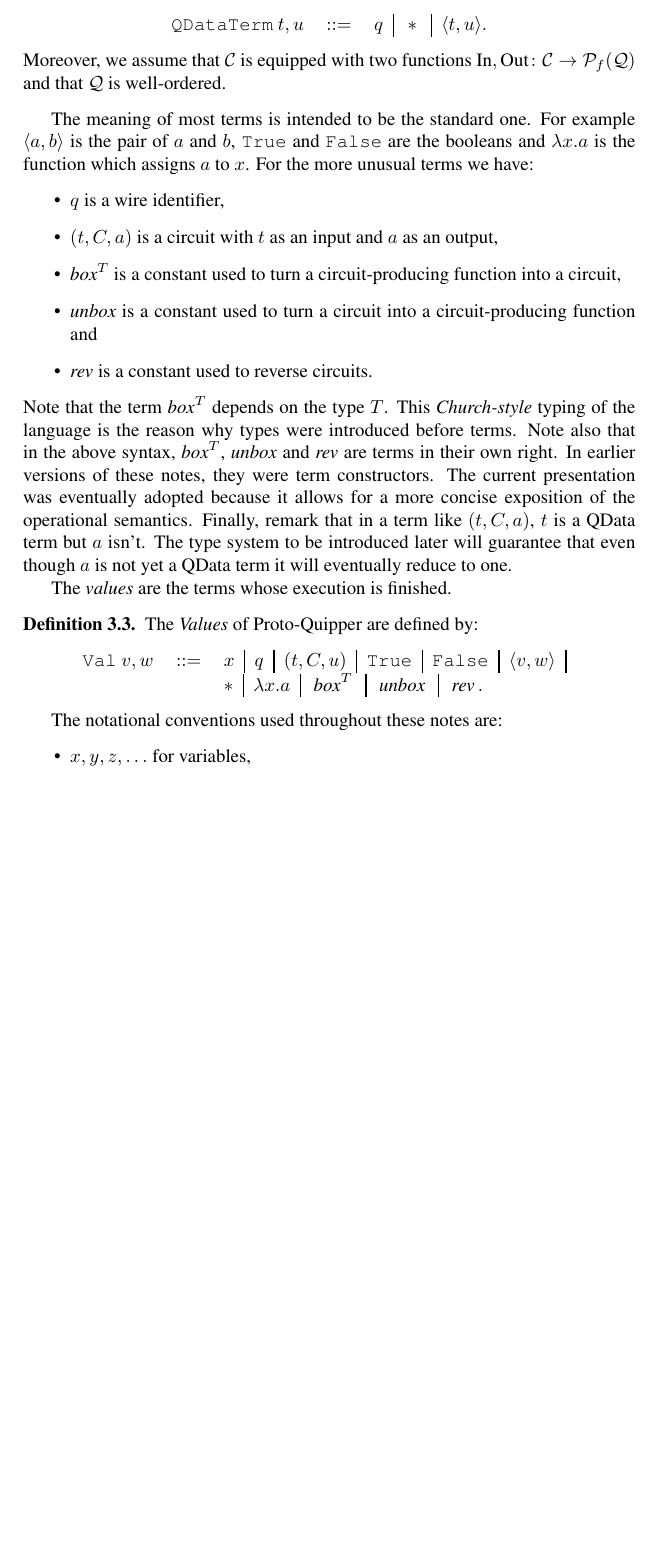
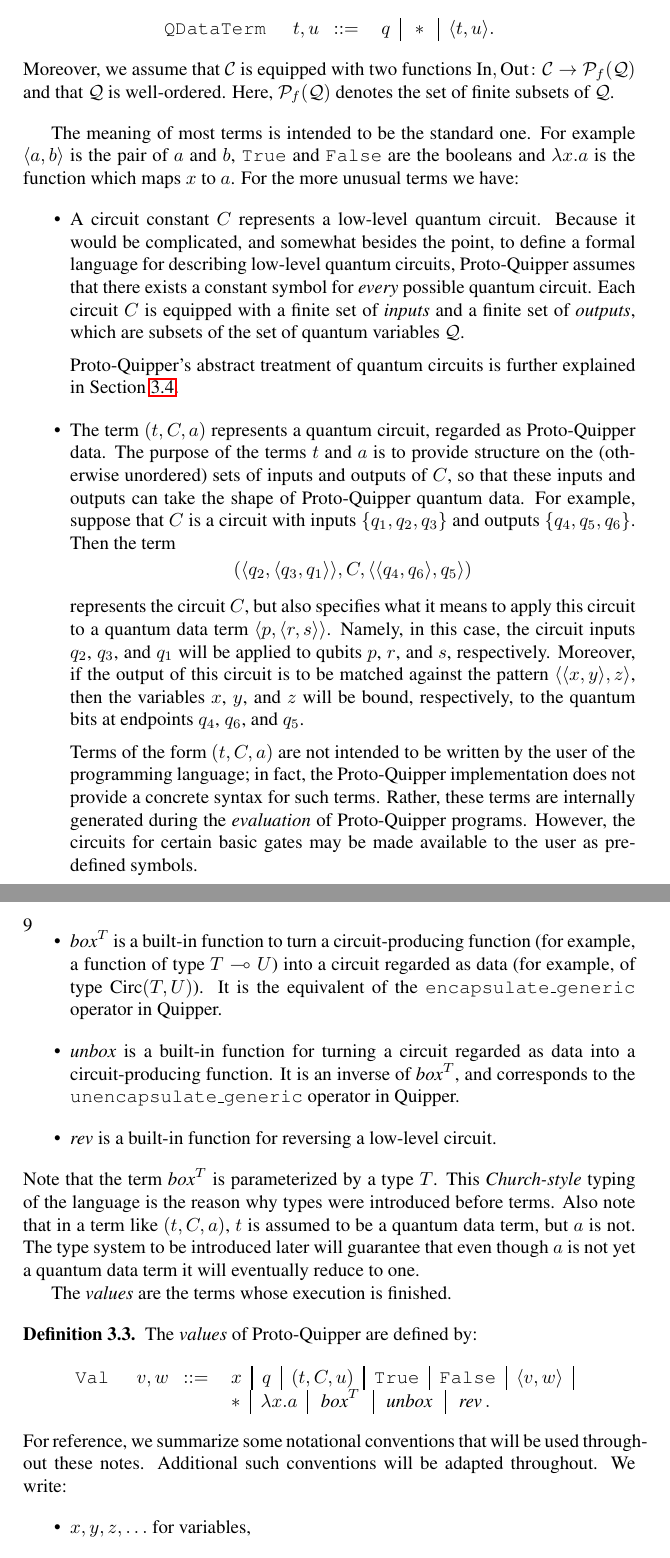
Before and after one commit to HenriChataing/ProtoQuipper, a LaTeX document (doc/Proto_Quipper.tex): part of page 8 of 69 before the commit and two parts of pages 8 and 9 of 70 after it, the two joined at a grey line, cut so that both start at the same text, the shorter picture padded with empty space. Compiled offline with pdfLaTeX.

Commit message:
Updates to 3.1

```diff
--- a/doc/Proto_Quipper.tex
+++ b/doc/Proto_Quipper.tex
@@ -253,61 +261,97 @@ $\term~a,b,c$ & $\bnf$ & $x \bor q \bor (t,C,a) \bor \true
 & & $\ifthenelse{a}{b}{c} \bor \letin{\p{x,y}}{a}{b}.$
 \end{tabular}
 \end{center}
-Among the terms, we single out the subset of \emph{QData terms}:
+Among the terms, we single out the subset of \emph{quantum data terms}:
 \begin{center}
-\begin{tabular}{rcl}
-$\qdataterm~t,u$ & $\bnf$ & $q \bor * \bor \p{t,u}.$
+\begin{tabular}{rrl}
+$\qdataterm$&$~t,u~~\bnf$ & $q \bor * \bor \p{t,u}.$
 \end{tabular}
 \end{center}
 Moreover, we assume that $\cset$ is equipped with two functions
 $\In,\Out\from \cset\to\pset_f(\qset)$ and that $\qset$ is
-well-ordered.
+well-ordered. Here, $\pset_f(\qset)$ denotes the set of finite subsets
+of $\qset$.
 \end{definition}
 
-The meaning of most terms is intended to be the standard
-one. For example $\p{a,b}$ is the pair of $a$ and $b$,
-$\true$ and $\false$ are the booleans and $\lambda x.a$
-is the function which assigns $a$ to $x$. For the more
-unusual terms we have:
+The meaning of most terms is intended to be the standard one. For
+example $\p{a,b}$ is the pair of $a$ and $b$, $\true$ and $\false$ are
+the booleans and $\lambda x.a$ is the function which maps $x$ to
+$a$. For the more unusual terms we have:
 \begin{itemize}
-  \item $q$ is a wire identifier,
-  \item $(t,C,a)$ is a circuit with $t$ as an input and $a$ as an
-        output,
-  \item $\boxx^T$ is a constant used to turn a circuit-producing
-        function into a circuit,
-  \item $\unbox$ is a constant used to turn a circuit into a
-        circuit-producing function and
-  \item $\rev$ is a constant used to reverse circuits.
+\item A circuit constant $C$ represents a low-level quantum circuit.
+  Because it would be complicated, and somewhat besides the point, to
+  define a formal language for describing low-level quantum circuits,
+  Proto-Quipper assumes that there exists a constant symbol for {\em
+    every} possible quantum circuit. Each circuit $C$ is equipped with
+  a finite set of {\em inputs} and a finite set of {\em outputs},
+  which are subsets of the set of quantum variables $\qset$.
+
+  Proto-Quipper's abstract treatment of quantum circuits is further
+  explained in Section~\ref{ssec-circuit-cons}.
+
+\item The term $(t,C,a)$ represents a quantum circuit, regarded as
+  Proto-Quipper data. The purpose of the terms $t$ and $a$ is to
+  provide structure on the (otherwise unordered) sets of inputs and
+  outputs of $C$, so that these inputs and outputs can take the shape
+  of Proto-Quipper quantum data.  For example, suppose that $C$ is a
+  circuit with inputs $\s{q_1,q_2,q_3}$ and outputs
+  $\s{q_4,q_5,q_6}$. Then the term
+  \[ (\p{q_2,\p{q_3,q_1}}, C, \p{\p{q_4,q_6},q_5})
+  \]
+  represents the circuit $C$, but also specifies what it means to
+  apply this circuit to a quantum data term $\p{p,\p{r,s}}$. Namely,
+  in this case, the circuit inputs $q_2$, $q_3$, and $q_1$ will be
+  applied to qubits $p$, $r$, and $s$, respectively.  Moreover, if the
+  output of this circuit is to be matched against the pattern
+  $\p{\p{x,y},z}$, then the variables $x$, $y$, and $z$ will be bound,
+  respectively, to the quantum bits at endpoints $q_4$, $q_6$, and
+  $q_5$.
+
+  Terms of the form $(t,C,a)$ are not intended to be written by the
+  user of the programming language; in fact, the Proto-Quipper
+  implementation does not provide a concrete syntax for such
+  terms. Rather, these terms are internally generated during the {\em
+    evaluation} of Proto-Quipper programs. However, the circuits for
+  certain basic gates may be made available to the user as pre-defined
+  symbols.
+\item $\boxx^T$ is a built-in function to turn a circuit-producing
+  function (for example, a function of type $T\loli U$) into a
+  circuit regarded as data (for example, of type $\Circ(T,U)$). It is
+  the equivalent of the {\tt encapsulate\_generic} operator in Quipper.
+\item $\unbox$ is a built-in function for turning a circuit regarded
+  as data into a circuit-producing function. It is an inverse of
+  $\boxx^T$, and corresponds to the {\tt unencapsulate\_generic}
+  operator in Quipper.
+\item $\rev$ is a built-in function for reversing a low-level
+  circuit.
 \end{itemize}
-Note that the term $\boxx^T$ depends on the type $T$. This
+Note that the term $\boxx^T$ is parameterized by a type $T$. This
 \emph{Church-style} typing of the language is the reason why types
-were introduced before terms. Note also that in the above syntax,
-$\boxx^T$, $\unbox$ and $\rev$ are terms in their own right. In earlier
-versions of these notes, they were term constructors. The current
-presentation was eventually adopted because it allows for a more
-concise exposition of the operational semantics. Finally, remark
-that in a term like $(t,C,a)$, $t$ is a QData term but $a$ isn't.
-The type system to be introduced later will guarantee that even
-though $a$ is not yet a QData term it will eventually reduce to
-one.
+were introduced before terms. Also note that in a term like $(t,C,a)$,
+$t$ is assumed to be a quantum data term, but $a$ is not. The type
+system to be introduced later will guarantee that even though $a$ is
+not yet a quantum data term it will eventually reduce to one.
 
 The \emph{values} are the terms whose execution is finished.
 
 \begin{definition}
-The \emph{Values} of Proto-Quipper are defined by:
+The \emph{values} of Proto-Quipper are defined by:
 \begin{center}
-\begin{tabular}{rcl}
-$\val$ $v,w$ & $\bnf$ & $x \bor q \bor (t,C,u) \bor \true \bor
+\begin{tabular}{rrl}
+$\val$&$~v,w~~\bnf$ & $x \bor q \bor (t,C,u) \bor \true \bor
   \false \bor \p{v,w} \bor$ \\
 & & $* \bor \lambda x.a  \bor \boxx^T \bor \unbox \bor \rev.$
 \end{tabular}
 \end{center}
 \end{definition}
 
-The notational conventions used throughout these notes are:
+\noindent
+For reference, we summarize some notational conventions that will be
+used throughout these notes. Additional such conventions will be
+adapted throughout. We write:
 \begin{itemize}
   \item $x,y,z,\ldots$ for variables,
-  \item $q_1,q_2,q_3,\ldots$ for quantum addresses,
+  \item $q_1,q_2,q_3,\ldots$ for quantum variables,
   \item $C,D,\ldots$ for circuit constants,
   \item $A,B,\ldots$ for types,
   \item $a,b,c,\ldots$ for terms,
```
Also changed, not shown: doc/Proto_Quipper.tex (148 more changed lines).
